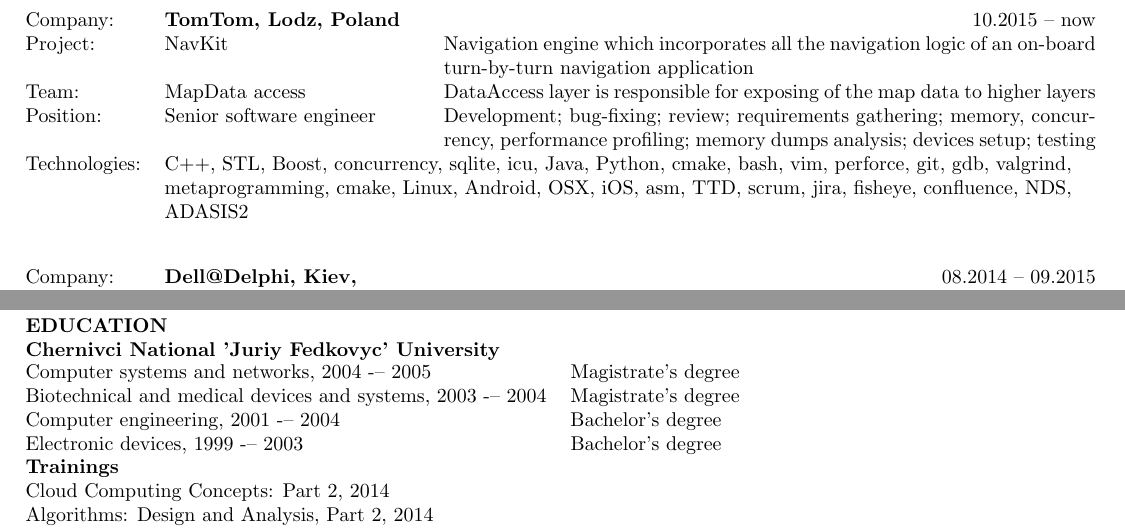
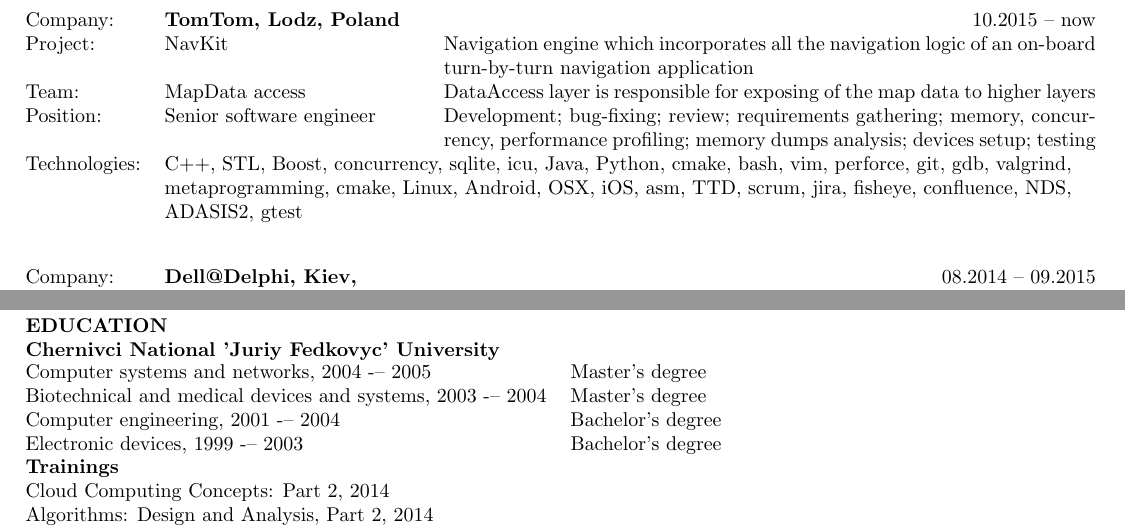
Before and after one commit to andigor/cv, a LaTeX CV (cv.tex): two parts of pages 1 and 2 of 2, joined at a grey line, cut so that both start at the same text. Compiled offline with pdfLaTeX.

Commit message:
fix education add jtest

```diff
--- a/cv.tex
+++ b/cv.tex
@@ -39,7 +39,7 @@
   Project: & NavKit & Navigation engine which incorporates all the navigation logic of an on-board turn-by-turn navigation application\\
   Team: & MapData access & DataAccess layer is responsible for exposing of the map data to higher layers\\
   Position: & Senior software engineer & Development; bug-fixing; review; requirements gathering; memory, concurrency, performance profiling; memory dumps analysis; devices setup; testing\\
-  Technologies: & \multicolumn{2}{p{160mm}}{C++, STL, Boost, concurrency, sqlite, icu, Java, Python, cmake, bash, vim, perforce, git, gdb, valgrind, metaprogramming, cmake, Linux, Android, OSX, iOS, asm,  TTD, scrum, jira, fisheye, confluence, NDS, ADASIS2}\\
+  Technologies: & \multicolumn{2}{p{160mm}}{C++, STL, Boost, concurrency, sqlite, icu, Java, Python, cmake, bash, vim, perforce, git, gdb, valgrind, metaprogramming, cmake, Linux, Android, OSX, iOS, asm,  TTD, scrum, jira, fisheye, confluence, NDS, ADASIS2, gtest}\\
 \end{tabular}\\[7mm]
 \noindent\begin{tabular}{@{}l>{\raggedright}p{45mm}p{115mm}}
   Company: &  \textbf{Dell@Delphi, Kiev, Ukraine} & \multicolumn{1}{r}{08.2014 -- 09.2015}\\
@@ -75,8 +75,8 @@
 \textbf{EDUCATION}\\
 \textbf{Chernivci National 'Juriy Fedkovyc' University}\\
 \noindent\begin{tabular}{@{}ll}
-  Computer systems and networks, 2004 -– 2005                & Magistrate's degree \\
-  Biotechnical and medical devices and systems, 2003 -– 2004 & Magistrate's degree \\
+  Computer systems and networks, 2004 -– 2005                & Master's degree \\
+  Biotechnical and medical devices and systems, 2003 -– 2004 & Master's degree \\
   Computer engineering, 2001 -– 2004                         & Bachelor's degree   \\
   Electronic devices, 1999 -– 2003                           & Bachelor's degree   \\
 \end{tabular}\\
```
